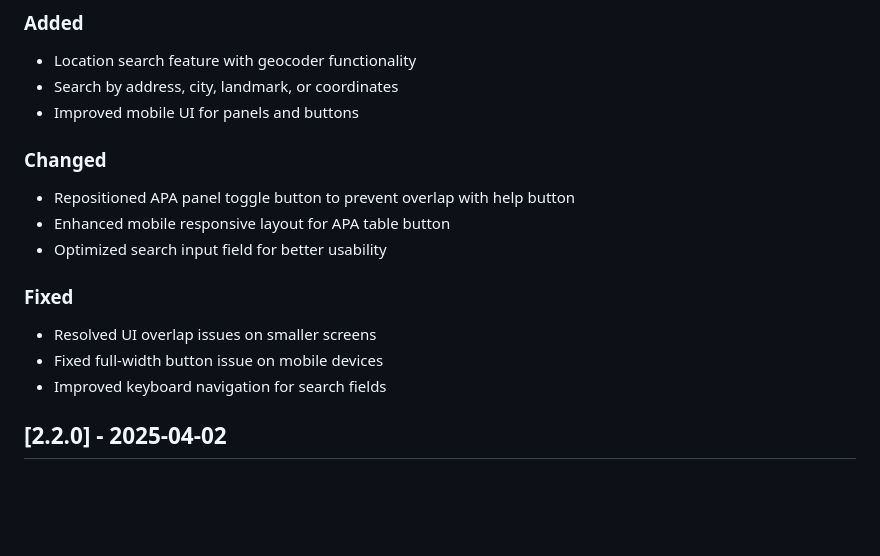
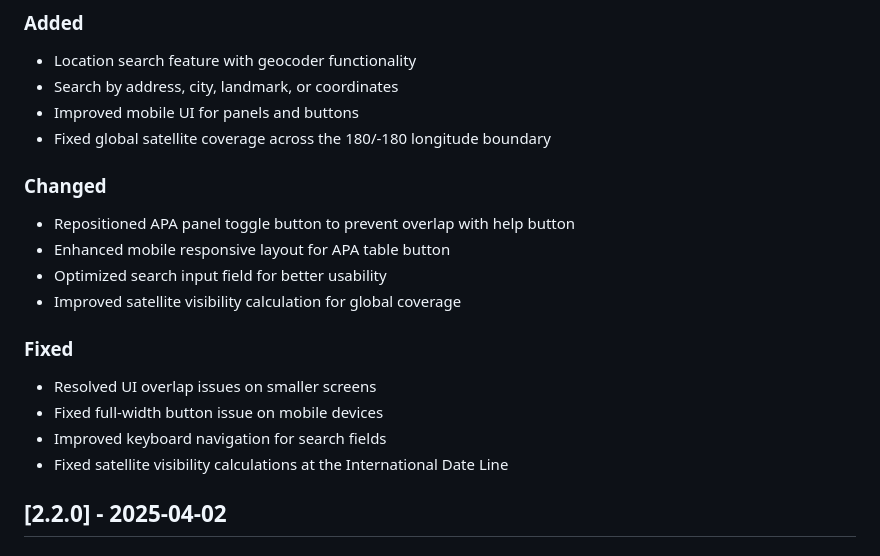
Before and after one commit to JRKy/APA-App, a Markdown page: CHANGELOG.md, the part around the change. Drawn GitHub-style; blank space fills up the shorter version.

Commit message:
Update CHANGELOG.md v2.3.0

```diff
--- a/CHANGELOG.md
+++ b/CHANGELOG.md
@@ -4,16 +4,19 @@
 - Location search feature with geocoder functionality
 - Search by address, city, landmark, or coordinates
 - Improved mobile UI for panels and buttons
+- Fixed global satellite coverage across the 180/-180 longitude boundary
 
 ### Changed
 - Repositioned APA panel toggle button to prevent overlap with help button
 - Enhanced mobile responsive layout for APA table button
 - Optimized search input field for better usability
+- Improved satellite visibility calculation for global coverage
 
 ### Fixed
 - Resolved UI overlap issues on smaller screens
 - Fixed full-width button issue on mobile devices
 - Improved keyboard navigation for search fields
+- Fixed satellite visibility calculations at the International Date Line
 
 ## [2.2.0] - 2025-04-02
 
```
